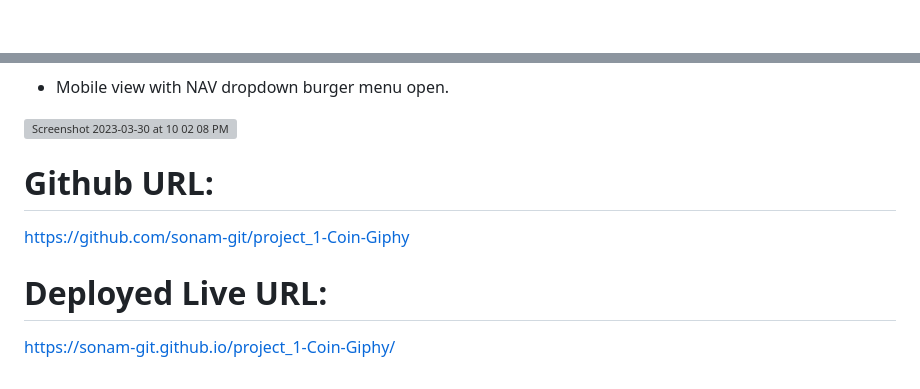
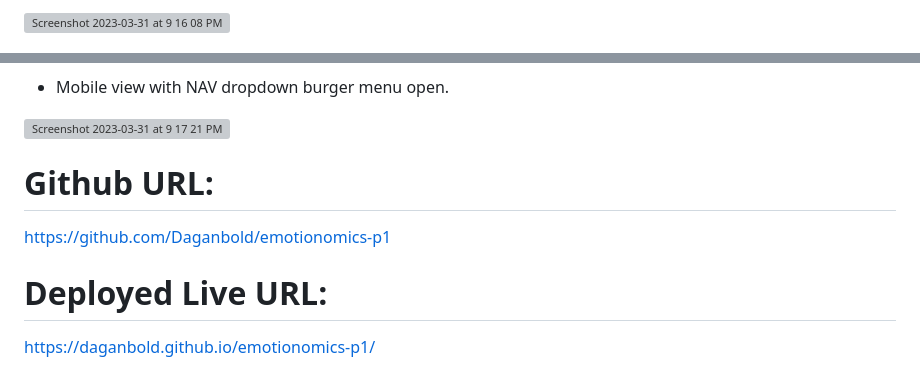
Before and after one commit to sonam-git/project_1_emotionomics, a Markdown page: README.md, 2 parts joined by grey strips. Rendered like a GitHub page; grey boxes are pictures that could not be loaded.

```diff
--- a/assets/images/README.md
+++ b/README.md
@@ -110,3 +110,4 @@ SOFTWARE.
 
+![Screenshot 2023-03-31 at 9 16 08 PM](https://user-images.githubusercontent.com/89502092/229265416-5f2523a6-20f1-4897-9226-60a72448bfb8.png)
 
 * Desktop view of  GIF being displayed.
@@ -121,11 +119,11 @@ SOFTWARE.
 * Mobile view with NAV dropdown burger menu open.
 
-![Screenshot 2023-03-30 at 10 02 08 PM](https://user-images.githubusercontent.com/89502092/229027420-f0bf478d-6931-493e-9c4b-2fc0b6f98ebf.png)
+![Screenshot 2023-03-31 at 9 17 21 PM](https://user-images.githubusercontent.com/89502092/229265455-f352e372-f65a-4b54-bb34-8ed43638662f.png)
 
 
 
 # Github URL:
- https://github.com/sonam-git/project_1-Coin-Giphy
+ https://github.com/Daganbold/emotionomics-p1
 
 # Deployed Live URL:
-  https://sonam-git.github.io/project_1-Coin-Giphy/
+  https://daganbold.github.io/emotionomics-p1/
```
Also changed, not shown: other parts of README.md (+3 -6 lines).
